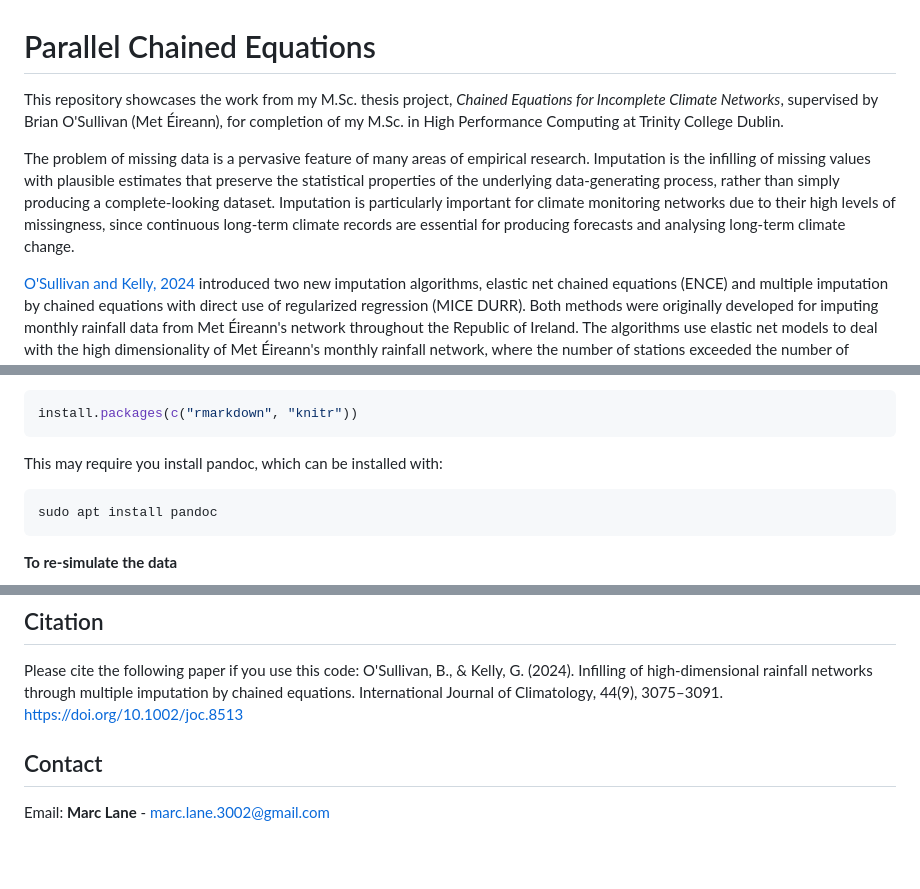
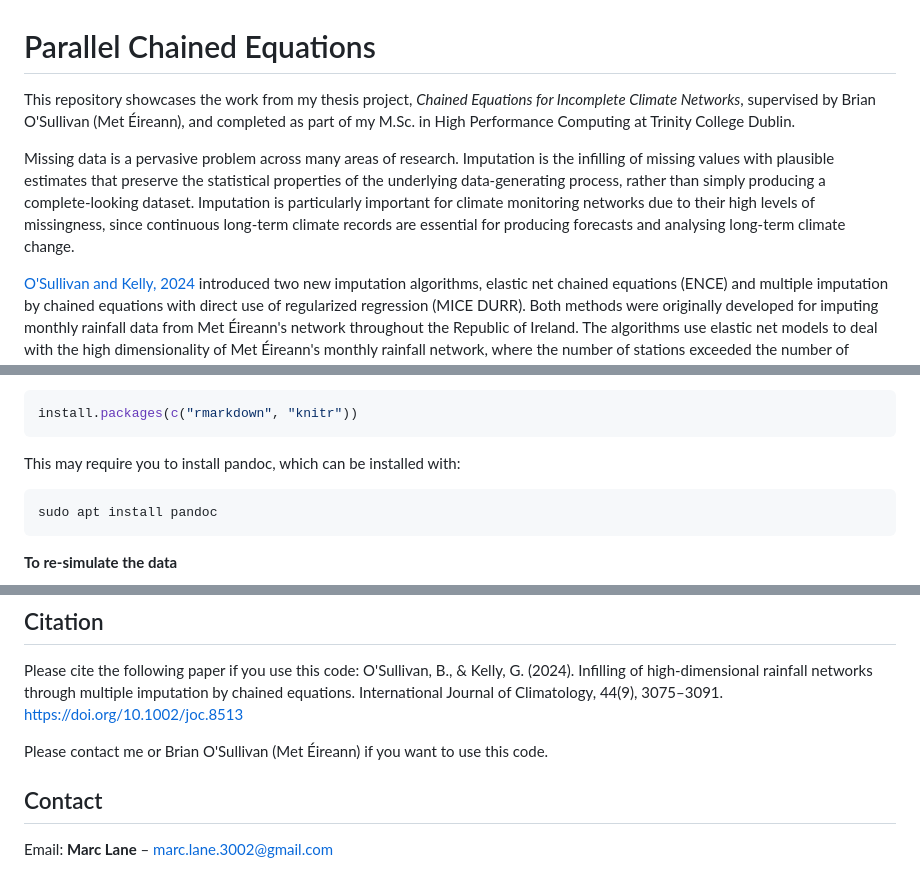
Before and after one commit to mclane2/Parallel-Chained-Equations, a Markdown page: README.md, 3 parts joined by grey strips. Drawn GitHub-style; blank space fills up the shorter version.

````diff
--- a/README.md
+++ b/README.md
@@ -1,8 +1,8 @@
 # Parallel Chained Equations
 
-This repository showcases the work from my M.Sc. thesis project, *Chained Equations for Incomplete Climate Networks*, supervised by Brian O'Sullivan (Met Éireann), for completion of my M.Sc. in High Performance Computing at Trinity College Dublin.
+This repository showcases the work from my thesis project, *Chained Equations for Incomplete Climate Networks*, supervised by Brian O'Sullivan (Met Éireann), and completed as part of my M.Sc. in High Performance Computing at Trinity College Dublin.
 
-The problem of missing data is a pervasive feature of many areas of empirical research. Imputation is the infilling of missing values with plausible estimates that preserve the statistical properties of the underlying data-generating process, rather than simply producing a complete-looking dataset. Imputation is particularly important for climate monitoring networks due to their high levels of missingness, since continuous long-term climate records are essential for producing forecasts and analysing long-term climate change.
+Missing data is a pervasive problem across many areas of research. Imputation is the infilling of missing values with plausible estimates that preserve the statistical properties of the underlying data-generating process, rather than simply producing a complete-looking dataset. Imputation is particularly important for climate monitoring networks due to their high levels of missingness, since continuous long-term climate records are essential for producing forecasts and analysing long-term climate change.
 
 [O'Sullivan and Kelly, 2024](https://doi.org/10.1002/joc.8513) introduced two new imputation algorithms, elastic net chained equations (ENCE) and multiple imputation by chained equations with direct use of regularized regression (MICE DURR). Both methods were originally developed for imputing monthly rainfall data from Met Éireann's network throughout the Republic of Ireland. The algorithms use elastic net models to deal with the high dimensionality of Met Éireann's monthly rainfall network, where the number of stations exceeded the number of observations. These methods were constructed using the chained equations framework, which fits a model for each station in sequence, cycling through the entire dataset until the imputed values stop changing.
 
@@ -77,7 +77,7 @@ To knit `demo.Rmd`, you also need the `rmarkdown` and `knitr` R packages:
 install.packages(c("rmarkdown", "knitr"))
 ```
 
-This may require you install pandoc, which can be installed with:
+This may require you to install pandoc, which can be installed with:
 ```bash
 sudo apt install pandoc
 ```
@@ -161,6 +161,8 @@ Parallel-Chained-Equations/
 
 Please cite the following paper if you use this code: O'Sullivan, B., & Kelly, G. (2024). Infilling of high-dimensional rainfall networks through multiple imputation by chained equations. International Journal of Climatology, 44(9), 3075–3091. https://doi.org/10.1002/joc.8513
 
+Please contact me or Brian O'Sullivan (Met Éireann) if you want to use this code.
+
 ## Contact
 
-Email: **Marc Lane** - marc.lane.3002@gmail.com
+Email: **Marc Lane** – marc.lane.3002@gmail.com
````
Also changed, not shown: other parts of README.md (+14 -14 lines).
